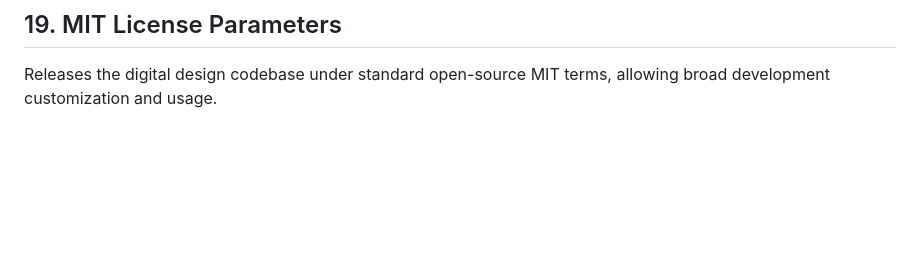
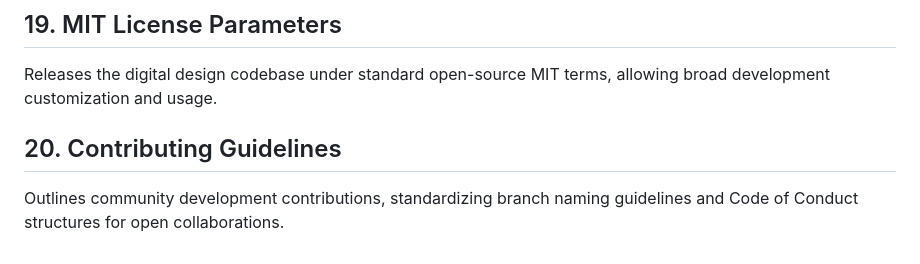
Before and after one commit to anandmahadev/gency, a Markdown page: FEATURES.md, the part around the change. Rendered like a GitHub page; blank space fills up the shorter version.

Commit message:
docs: document Contributing Guidelines and Code of Conduct

```diff
--- a/FEATURES.md
+++ b/FEATURES.md
@@ -74,3 +74,7 @@ Equips components with appropriate ARIA semantic tags, roles, and focus selector
 
 ## 19. MIT License Parameters
 Releases the digital design codebase under standard open-source MIT terms, allowing broad development customization and usage.
+
+
+## 20. Contributing Guidelines
+Outlines community development contributions, standardizing branch naming guidelines and Code of Conduct structures for open collaborations.
```
